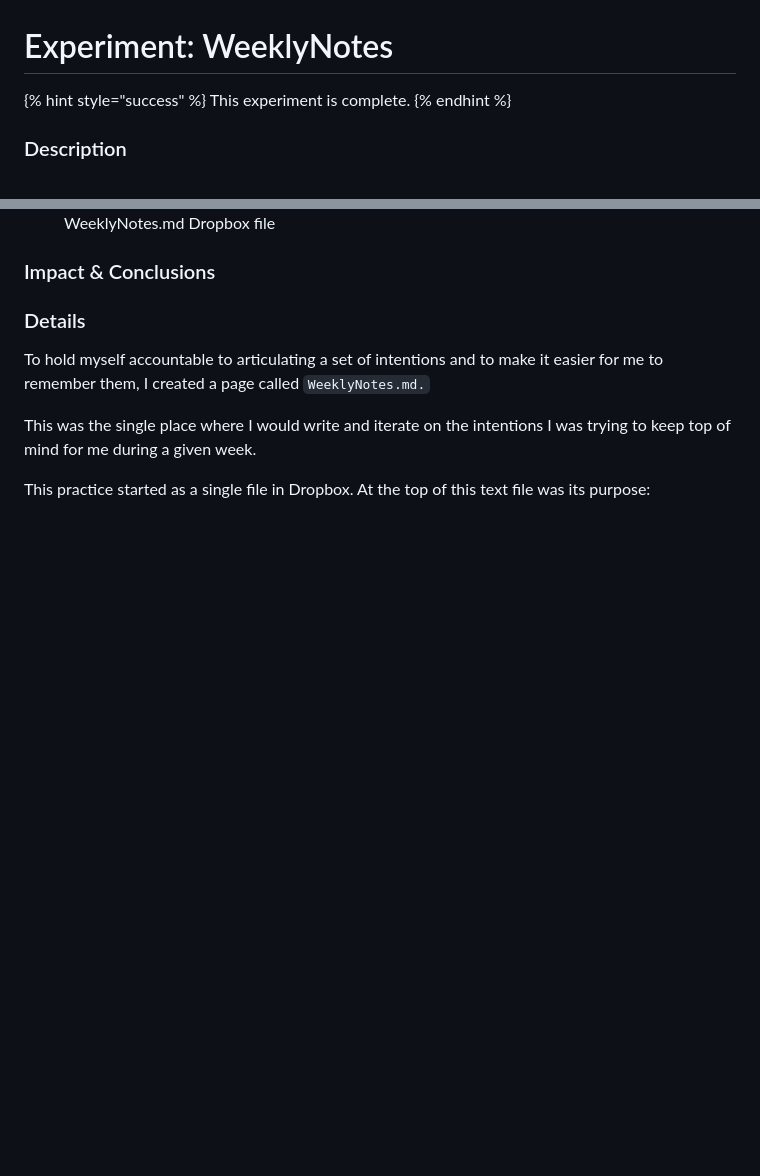
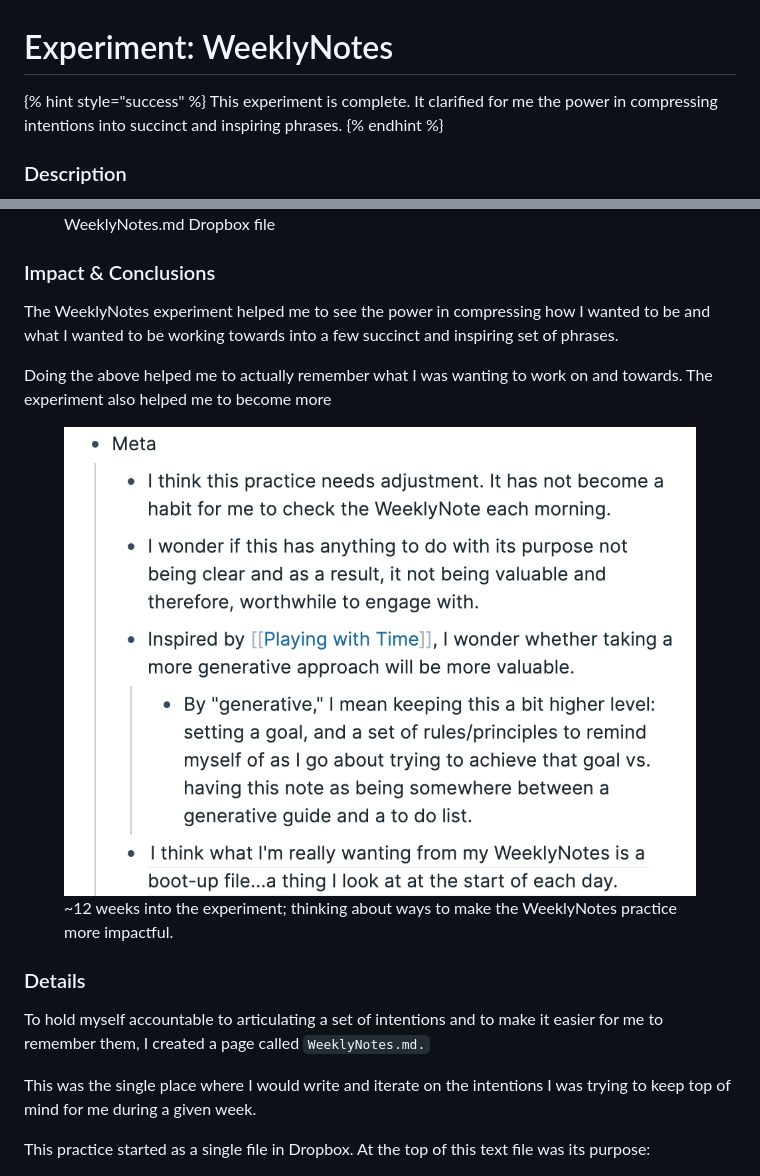
Before and after one commit to PTPells/pingpractice, a Markdown page: experiment-weeklynotes.md, 2 parts joined by grey strips. GitHub-like rendering; pictures changed too: .gitbook/assets/Screen Shot 2022-10-27 at 9.58.23 PM.png (added); blank space fills up the shorter version.

Commit message:
GitBook: [#37] No subject

```diff
--- a/experiment-weeklynotes.md
+++ b/experiment-weeklynotes.md
@@ -1,7 +1,7 @@
 # Experiment: WeeklyNotes
 
 {% hint style="success" %}
-This experiment is complete.
+This experiment is complete. It clarified for me the power in compressing intentions into succinct and inspiring phrases.
 {% endhint %}
 
 ### Description
@@ -14,7 +14,13 @@ To start, the note lived within Dropbox in a file called `WeeklyNotes.md.`&#x20;
 
 <figure><img src=".gitbook/assets/WeeklyNotes.jpg" alt=""><figcaption><p>WeeklyNotes.md Dropbox file</p></figcaption></figure>
 
-### Impact & Conclusions&#x20;
+### Impact & Conclusions
+
+The WeeklyNotes experiment helped me to see the power in compressing how I wanted to be and what I wanted to be working towards into a few succinct and inspiring set of phrases.
+
+Doing the above helped me to actually remember what I was wanting to work on and towards. The experiment also helped me to become more&#x20;
+
+<figure><img src=".gitbook/assets/Screen Shot 2022-10-27 at 9.58.23 PM.png" alt=""><figcaption><p>~12 weeks into the experiment; thinking about ways to make the WeeklyNotes practice more impactful.</p></figcaption></figure>
 
 ### Details
 
```
